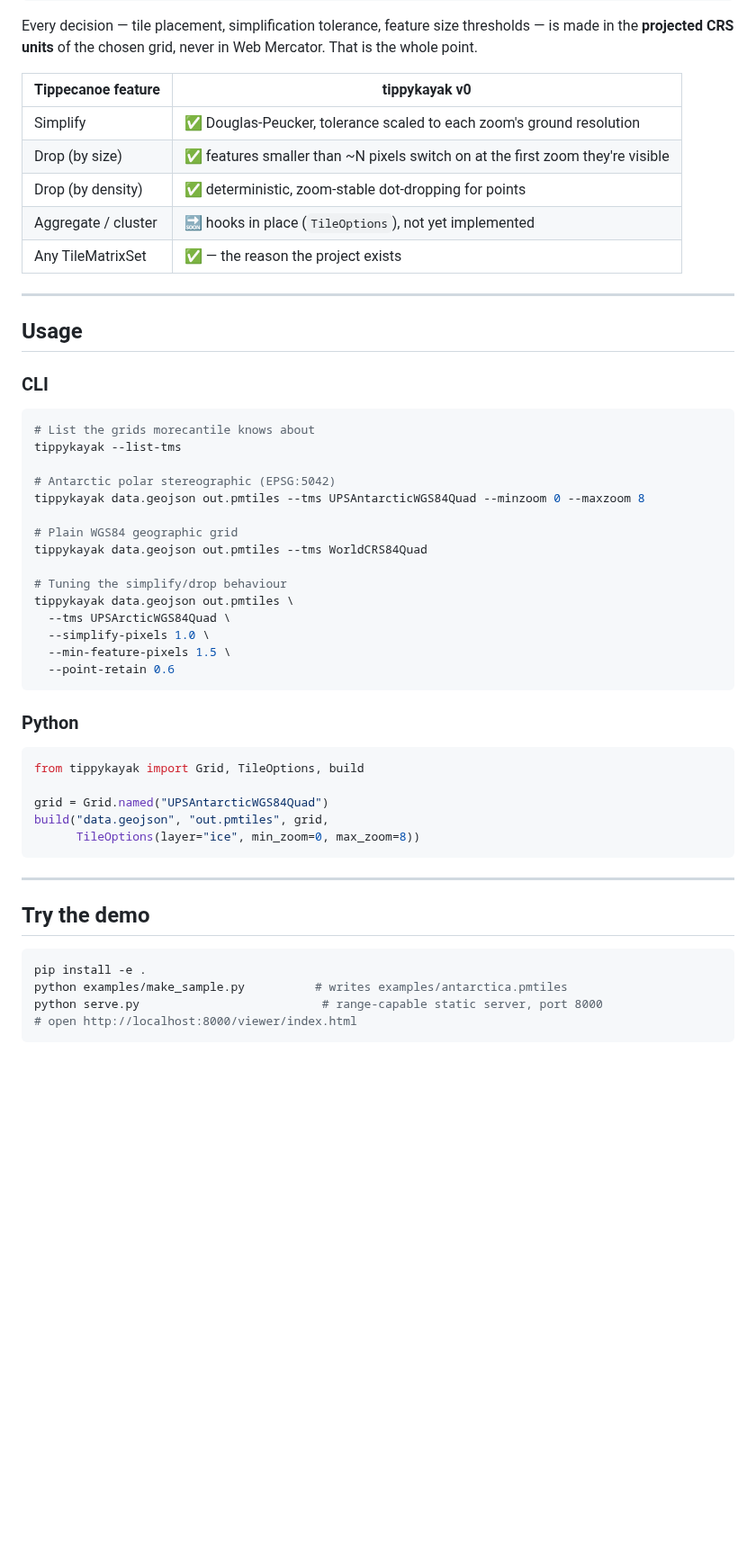
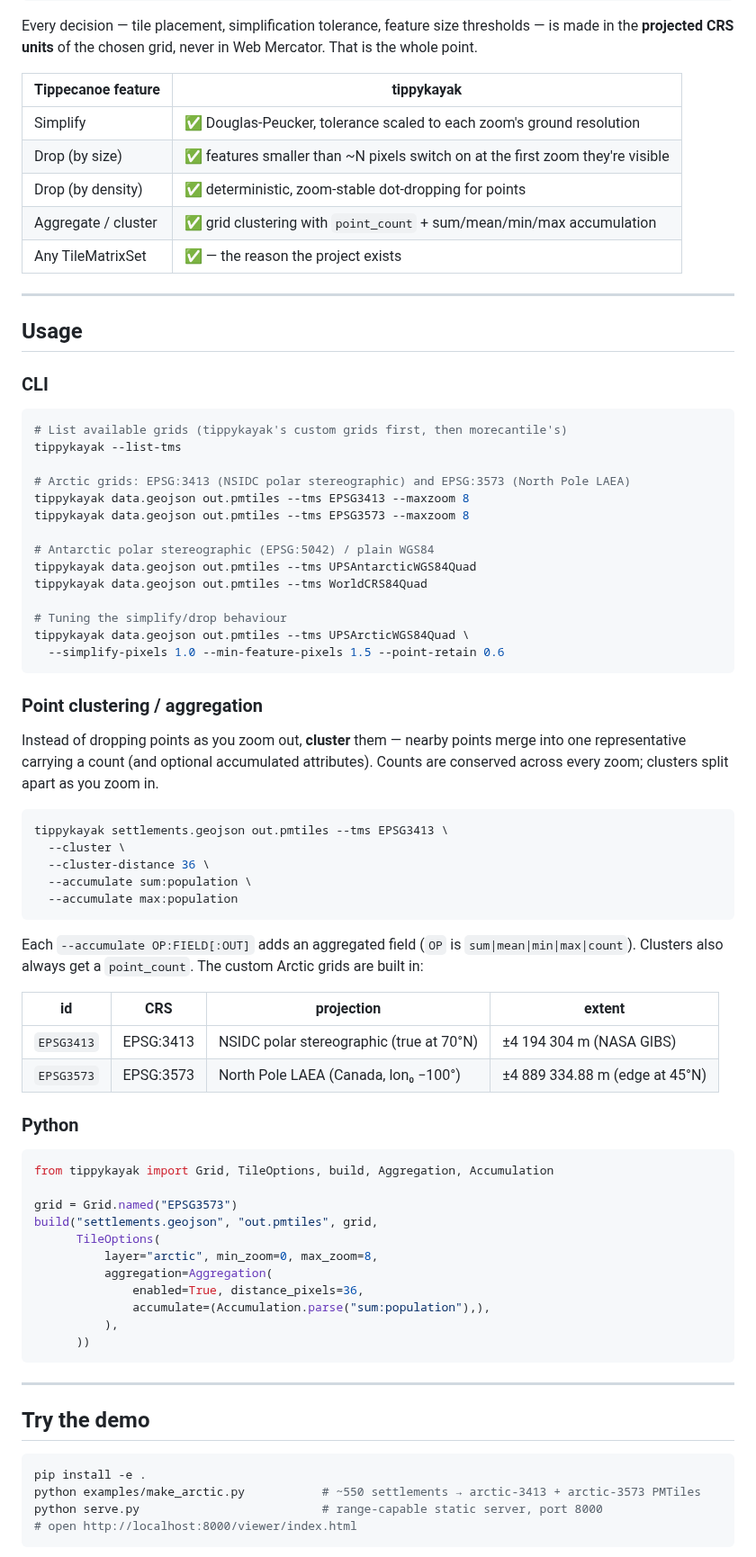
Before and after one commit to river-man0/tippykayak, a Markdown page: README.md, the part around one of its changes. Shown at 90% size. GitHub-like rendering; blank space fills up the shorter version.

````diff
--- a/README.md
+++ b/README.md
@@ -83,12 +83,12 @@ Every decision — tile placement, simplification tolerance, feature size
 thresholds — is made in the **projected CRS units** of the chosen grid, never in
 Web Mercator. That is the whole point.
 
-| Tippecanoe feature | tippykayak v0 |
+| Tippecanoe feature | tippykayak |
 | --- | --- |
 | Simplify | ✅ Douglas-Peucker, tolerance scaled to each zoom's ground resolution |
 | Drop (by size) | ✅ features smaller than ~N pixels switch on at the first zoom they're visible |
 | Drop (by density) | ✅ deterministic, zoom-stable dot-dropping for points |
-| Aggregate / cluster | 🔜 hooks in place (`TileOptions`), not yet implemented |
+| Aggregate / cluster | ✅ grid clustering with `point_count` + sum/mean/min/max accumulation |
 | Any TileMatrixSet | ✅ — the reason the project exists |
 
 ---
@@ -98,31 +98,60 @@ Web Mercator. That is the whole point.
 ### CLI
 
 ```bash
-# List the grids morecantile knows about
+# List available grids (tippykayak's custom grids first, then morecantile's)
 tippykayak --list-tms
 
-# Antarctic polar stereographic (EPSG:5042)
-tippykayak data.geojson out.pmtiles --tms UPSAntarcticWGS84Quad --minzoom 0 --maxzoom 8
+# Arctic grids: EPSG:3413 (NSIDC polar stereographic) and EPSG:3573 (North Pole LAEA)
+tippykayak data.geojson out.pmtiles --tms EPSG3413 --maxzoom 8
+tippykayak data.geojson out.pmtiles --tms EPSG3573 --maxzoom 8
 
-# Plain WGS84 geographic grid
+# Antarctic polar stereographic (EPSG:5042) / plain WGS84
+tippykayak data.geojson out.pmtiles --tms UPSAntarcticWGS84Quad
 tippykayak data.geojson out.pmtiles --tms WorldCRS84Quad
 
 # Tuning the simplify/drop behaviour
-tippykayak data.geojson out.pmtiles \
-  --tms UPSArcticWGS84Quad \
-  --simplify-pixels 1.0 \
-  --min-feature-pixels 1.5 \
-  --point-retain 0.6
+tippykayak data.geojson out.pmtiles --tms UPSArcticWGS84Quad \
+  --simplify-pixels 1.0 --min-feature-pixels 1.5 --point-retain 0.6
 ```
+
+### Point clustering / aggregation
+
+Instead of dropping points as you zoom out, **cluster** them — nearby points
+merge into one representative carrying a count (and optional accumulated
+attributes). Counts are conserved across every zoom; clusters split apart as you
+zoom in.
+
+```bash
+tippykayak settlements.geojson out.pmtiles --tms EPSG3413 \
+  --cluster \
+  --cluster-distance 36 \
+  --accumulate sum:population \
+  --accumulate max:population
+```
+
+Each `--accumulate OP:FIELD[:OUT]` adds an aggregated field (`OP` is
+`sum|mean|min|max|count`). Clusters also always get a `point_count`. The custom
+Arctic grids are built in:
+
+| id | CRS | projection | extent |
+| --- | --- | --- | --- |
+| `EPSG3413` | EPSG:3413 | NSIDC polar stereographic (true at 70°N) | ±4 194 304 m (NASA GIBS) |
+| `EPSG3573` | EPSG:3573 | North Pole LAEA (Canada, lon₀ −100°) | ±4 889 334.88 m (edge at 45°N) |
 
 ### Python
 
 ```python
-from tippykayak import Grid, TileOptions, build
+from tippykayak import Grid, TileOptions, build, Aggregation, Accumulation
 
-grid = Grid.named("UPSAntarcticWGS84Quad")
-build("data.geojson", "out.pmtiles", grid,
-      TileOptions(layer="ice", min_zoom=0, max_zoom=8))
+grid = Grid.named("EPSG3573")
+build("settlements.geojson", "out.pmtiles", grid,
+      TileOptions(
+          layer="arctic", min_zoom=0, max_zoom=8,
+          aggregation=Aggregation(
+              enabled=True, distance_pixels=36,
+              accumulate=(Accumulation.parse("sum:population"),),
+          ),
+      ))
 ```
 
 ---
@@ -131,7 +160,7 @@ build("data.geojson", "out.pmtiles", grid,
 
 ```bash
 pip install -e .
-python examples/make_sample.py          # writes examples/antarctica.pmtiles
+python examples/make_arctic.py           # ~550 settlements → arctic-3413 + arctic-3573 PMTiles
 python serve.py                          # range-capable static server, port 8000
 # open http://localhost:8000/viewer/index.html
 ```
````
Also changed, not shown: other parts of README.md (+24 -18 lines), viewer/preview-3573.png (added), viewer/preview.png, 14 other files.
